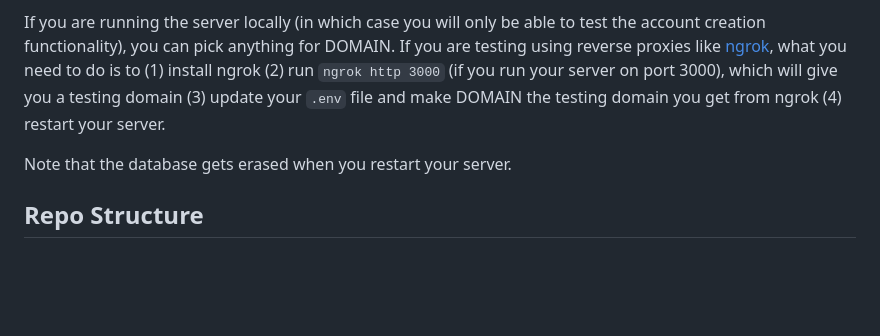
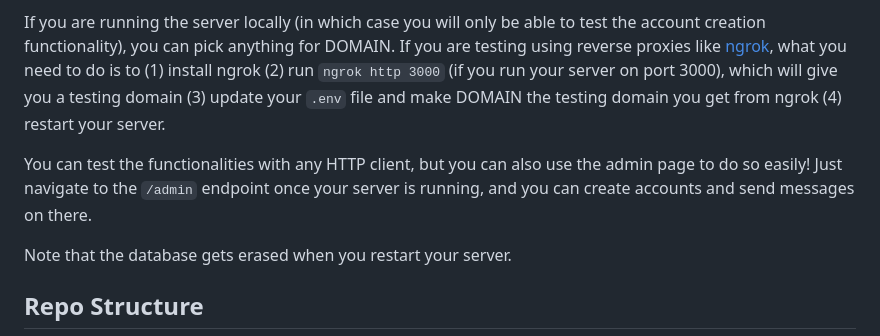
Before and after one commit to helenduz/activitypub-project, a Markdown page: README.md, the part around the change. GitHub-like rendering; blank space fills up the shorter version.

```diff
--- a/README.md
+++ b/README.md
@@ -24,6 +24,8 @@ Run the server with `make`, or `go build`, or any other methods you like (tip: u
 
 If you are running the server locally (in which case you will only be able to test the account creation functionality), you can pick anything for DOMAIN. If you are testing using reverse proxies like [ngrok](https://ngrok.com/), what you need to do is to (1) install ngrok (2) run `ngrok http 3000` (if you run your server on port 3000), which will give you a testing domain (3) update your `.env` file and make DOMAIN the testing domain you get from ngrok (4) restart your server.
 
+You can test the functionalities with any HTTP client, but you can also use the admin page to do so easily! Just navigate to the `/admin` endpoint once your server is running, and you can create accounts and send messages on there.
+
 Note that the database gets erased when you restart your server.
 
 ## Repo Structure
```
